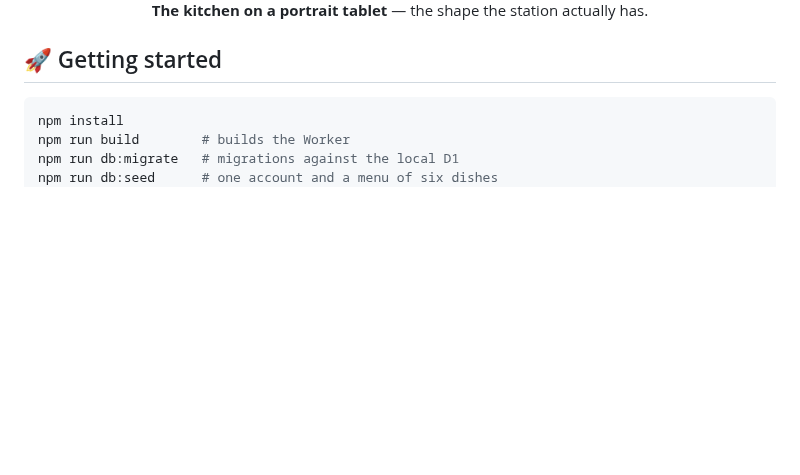
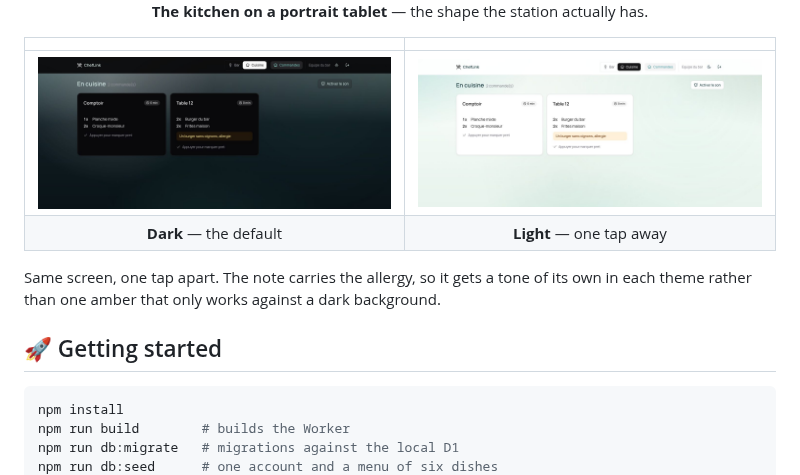
Before and after one commit to xPiston/cheflink, a Markdown page: README.md, the part around the change. GitHub-like rendering; pictures changed too: docs/screenshots/theme-clair.jpg (added), docs/screenshots/theme-sombre.jpg (added); blank space fills up the shorter version.

Commit message:
📸 docs: show the kitchen screen in both themes
The toggle was in the header but nothing in the readme showed what it does.
Same screen, same two orders, one tap apart.

The kitchen rather than any other screen on purpose: it is the one that sits
on a tablet in a dim corner, so it is where the choice actually matters - and
it carries the order note, the one element that needed a tone per theme
instead of a single amber that only worked against a dark background.

```diff
--- a/README.md
+++ b/README.md
@@ -64,6 +64,15 @@ mode, and either can switch with one click.
 **The kitchen on a portrait tablet** — the shape the station actually has.
 
 </div>
+
+| | |
+| :--: | :--: |
+| <img src="docs/screenshots/theme-sombre.jpg" alt="The kitchen screen in dark theme"> | <img src="docs/screenshots/theme-clair.jpg" alt="The same kitchen screen in light theme, with the order note still legible"> |
+| **Dark** — the default | **Light** — one tap away |
+
+Same screen, one tap apart. The note carries the allergy, so it gets a tone of
+its own in each theme rather than one amber that only works against a dark
+background.
 
 ## 🚀 Getting started
 
```
